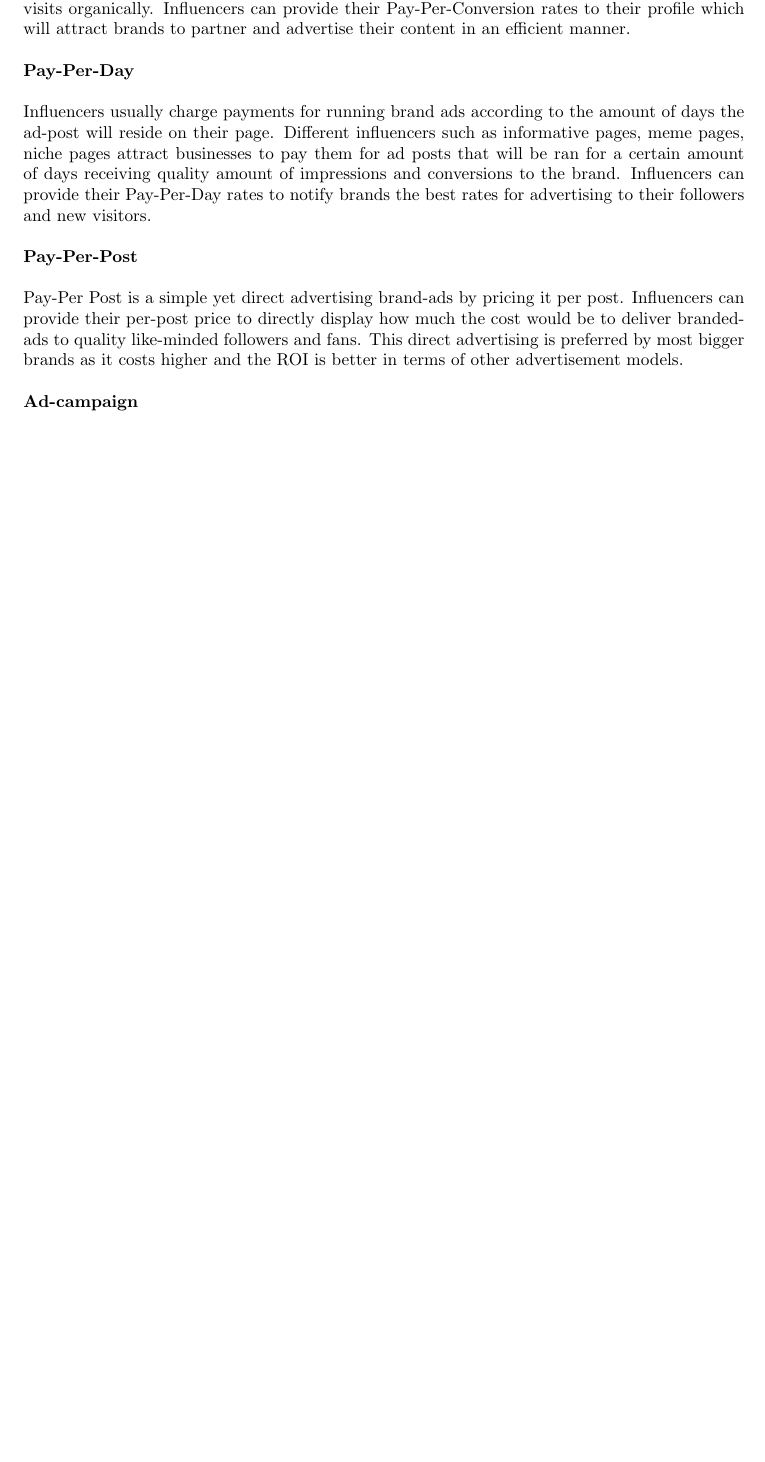
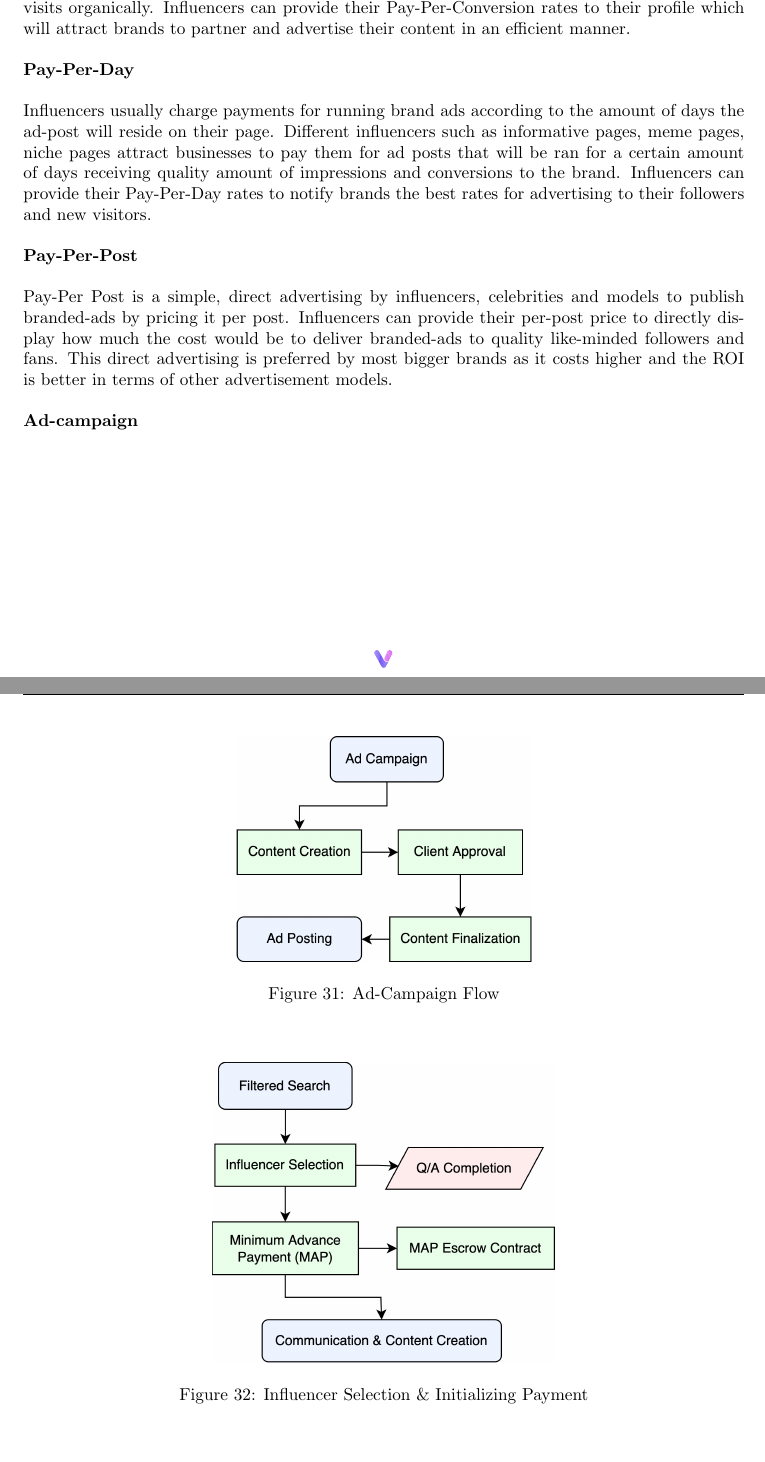
Before and after one commit to viralfoundation/Technical-Whitepaper-LaTeX, a LaTeX paper (Whitepaper.tex): part of page 64 of 78 before the commit and two parts of pages 64 and 65 of 81 after it, the two joined at a grey line, cut so that both start at the same text, the shorter picture padded with empty space. Compiled offline with pdfLaTeX.

Commit message:
flowcharts influencer platform

```diff
--- a/Whitepaper.tex
+++ b/Whitepaper.tex
@@ -2172,9 +2172,18 @@ Influencers usually charge payments for running brand ads according to the amoun
 
 \textbf{Pay-Per-Post}\\
 
-Pay-Per Post is a simple yet direct advertising brand-ads by pricing it per post. Influencers can provide their per-post price to directly display how much the cost would be to deliver branded-ads to quality like-minded followers and fans. This direct advertising is preferred by most bigger brands as it costs higher and the ROI is better in terms of other advertisement models.\\
-
-
+Pay-Per Post is a simple, direct advertising by influencers, celebrities and models to publish branded-ads by pricing it per post. Influencers can provide their per-post price to directly display how much the cost would be to deliver branded-ads to quality like-minded followers and fans. This direct advertising is preferred by most bigger brands as it costs higher and the ROI is better in terms of other advertisement models.\\
 
 \textbf{Ad-campaign}\\
 
+\begin{figure}[H]
+\begin{center}
+\includegraphics[width=6cm]{ad-flow}
+\caption{Ad-Campaign Flow}
+\end{center}
+\end{figure}
+
+\begin{figure}[H]
+\begin{center}
+\includegraphics[width=7cm]{ad-selection}
+\caption{Influencer Selection \& Initializing Payment}
```
Also changed, not shown: assets/images/ad-content.jpg (added), assets/images/ad-flow.jpg (added), assets/images/ad-publish.jpg (added), assets/images/ad-selection.jpg (added), Whitepaper.tex (21 more changed lines), 9 other files.
